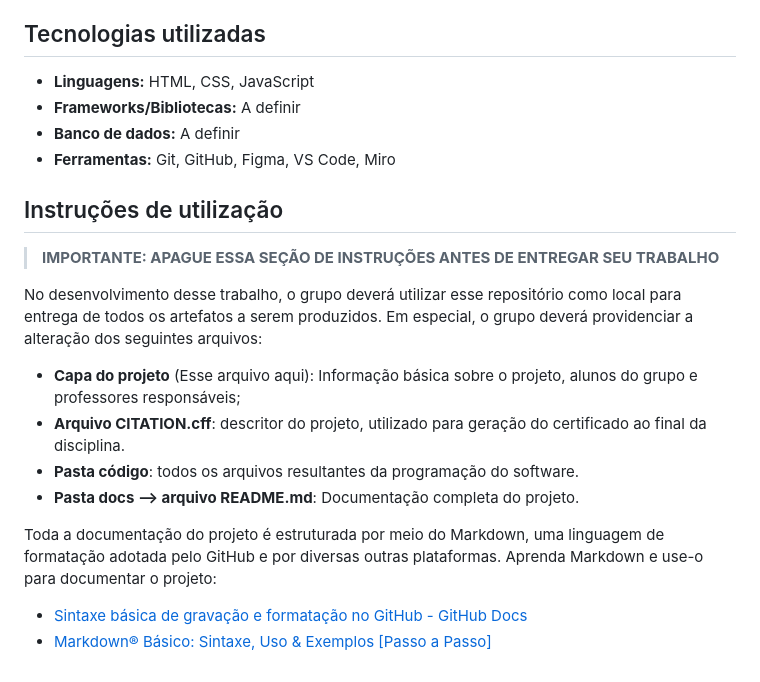
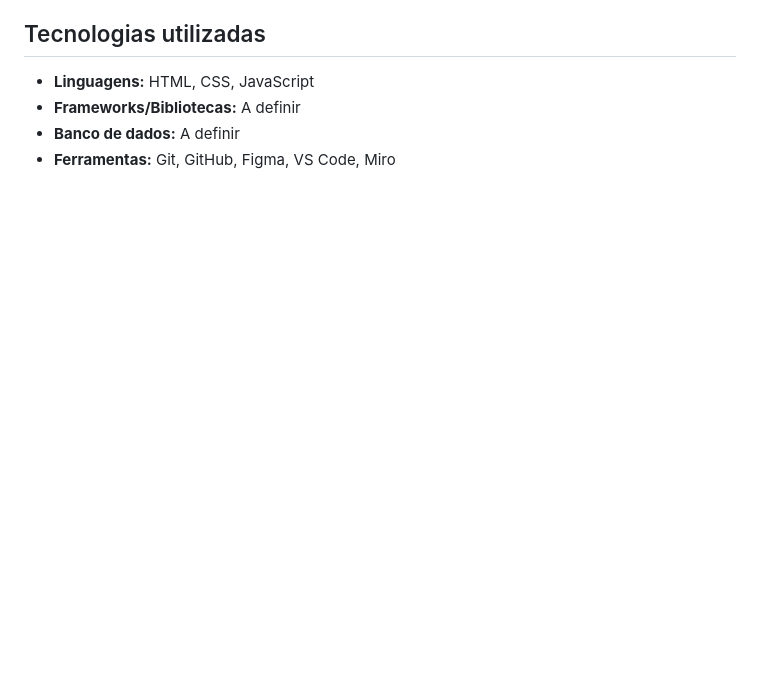
Before and after one commit to gustavonmsouza/plataforma-estudos-ti2, a Markdown page: README.md, the part around the change. Rendered like a GitHub page; blank space fills up the shorter version.

Commit message:
Remove instructions section from README.md
Removed usage instructions section from README.

```diff
--- a/README.md
+++ b/README.md
@@ -52,19 +52,3 @@ A arquitetura dos componentes de back-end, banco de dados, APIs e demais integra
 * **Frameworks/Bibliotecas:** A definir
 * **Banco de dados:** A definir
 * **Ferramentas:** Git, GitHub, Figma, VS Code, Miro
-
-## Instruções de utilização
-
-> **IMPORTANTE: APAGUE ESSA SEÇÃO DE INSTRUÇÕES ANTES DE ENTREGAR SEU TRABALHO**
-
-No desenvolvimento desse trabalho, o grupo deverá utilizar esse repositório como local para entrega de todos os artefatos a serem produzidos. Em especial, o grupo deverá providenciar a alteração dos seguintes arquivos:
-
-* **Capa do projeto** (Esse arquivo aqui): Informação básica sobre o projeto, alunos do grupo e professores responsáveis;
-* **Arquivo CITATION.cff**: descritor do projeto, utilizado para geração do certificado ao final da disciplina.
-* **Pasta código**: todos os arquivos resultantes da programação do software.
-* **Pasta docs --> arquivo README.md**: Documentação completa do projeto.
-
-Toda a documentação do projeto é estruturada por meio do Markdown, uma linguagem de formatação adotada pelo GitHub e por diversas outras plataformas. Aprenda Markdown e use-o para documentar o projeto:
-
-* [Sintaxe básica de gravação e formatação no GitHub - GitHub Docs](https://docs.github.com/pt/get-started/writing-on-github/getting-started-with-writing-and-formatting-on-github/basic-writing-and-formatting-syntax)
-* [Markdown® Básico: Sintaxe, Uso &amp; Exemplos [Passo a Passo]](https://markdown.net.br/sintaxe-basica/)
```
